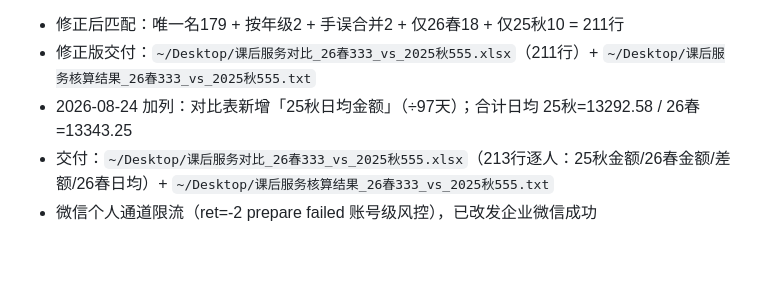
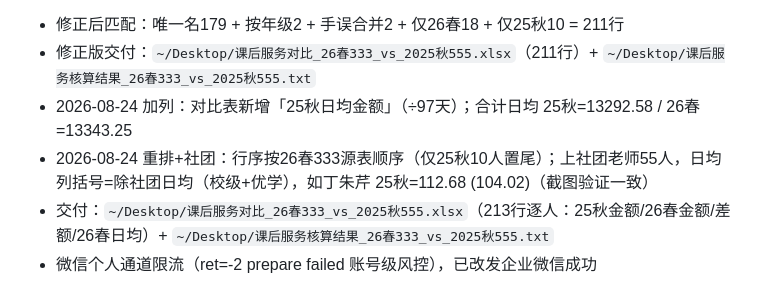
Before and after one commit to jesse0830/jiayang, a Markdown page: obsidian-vault/family/课后服务费用表.md, the part around the change. Rendered like a GitHub page; blank space fills up the shorter version.

Commit message:
课后服务对比表：按26春333源表行序重排+社团老师日均括号备注（丁朱芹112.68(104.02)）

```diff
--- a/obsidian-vault/family/课后服务费用表.md
+++ b/obsidian-vault/family/课后服务费用表.md
@@ -49,5 +49,6 @@ Excel 原件：`~/Desktop/课后服务费用表.xlsx`（用户手动调整版）
 - 修正后匹配：唯一名179 + 按年级2 + 手误合并2 + 仅26春18 + 仅25秋10 = 211行
 - 修正版交付：`~/Desktop/课后服务对比_26春333_vs_2025秋555.xlsx`（211行）+ `~/Desktop/课后服务核算结果_26春333_vs_2025秋555.txt`
 - 2026-08-24 加列：对比表新增「25秋日均金额」（÷97天）；合计日均 25秋=13292.58 / 26春=13343.25
+- 2026-08-24 重排+社团：行序按26春333源表顺序（仅25秋10人置尾）；上社团老师55人，日均列括号=除社团日均（校级+优学），如丁朱芹 25秋=112.68 (104.02)（截图验证一致）
 - 交付：`~/Desktop/课后服务对比_26春333_vs_2025秋555.xlsx`（213行逐人：25秋金额/26春金额/差额/26春日均）+ `~/Desktop/课后服务核算结果_26春333_vs_2025秋555.txt`
 - 微信个人通道限流（ret=-2 prepare failed 账号级风控），已改发企业微信成功
```
